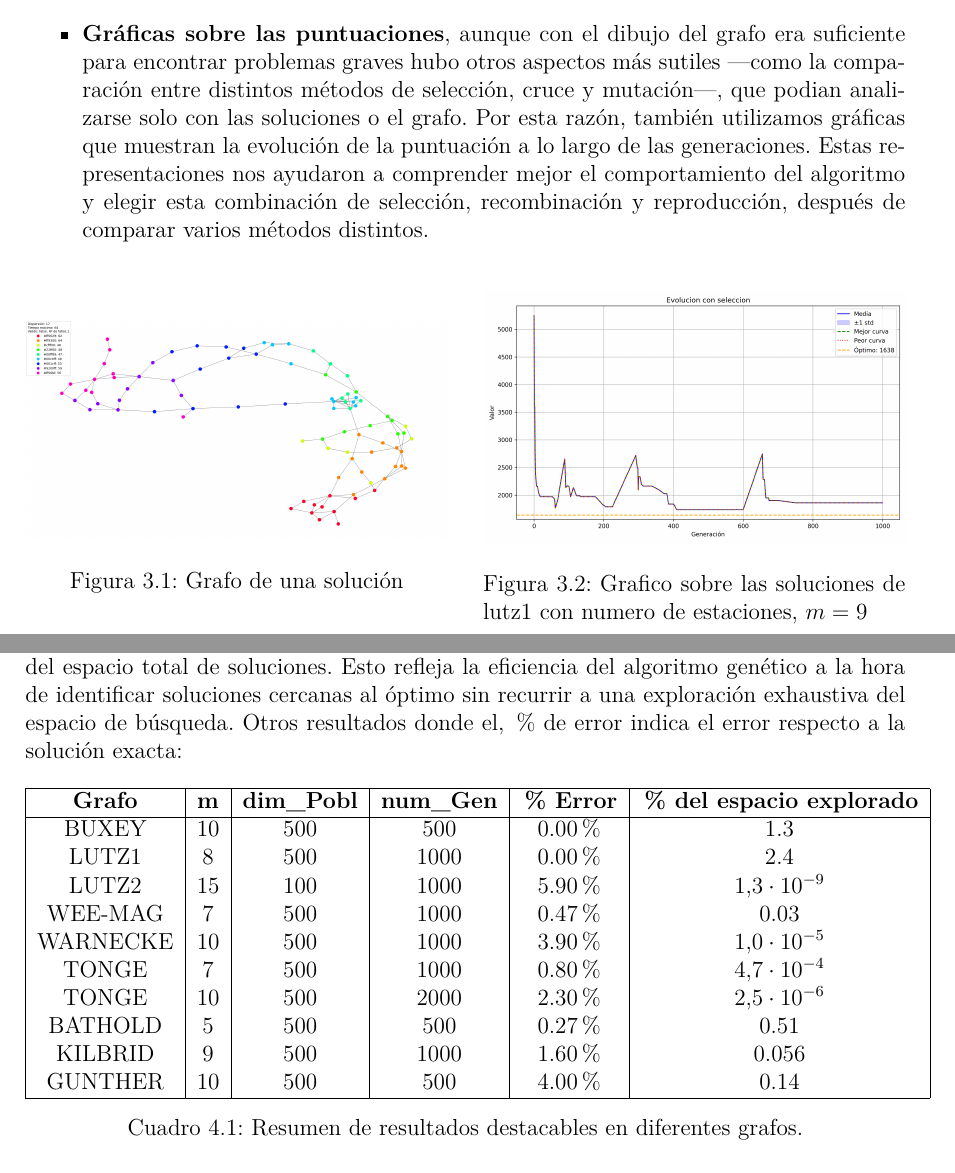
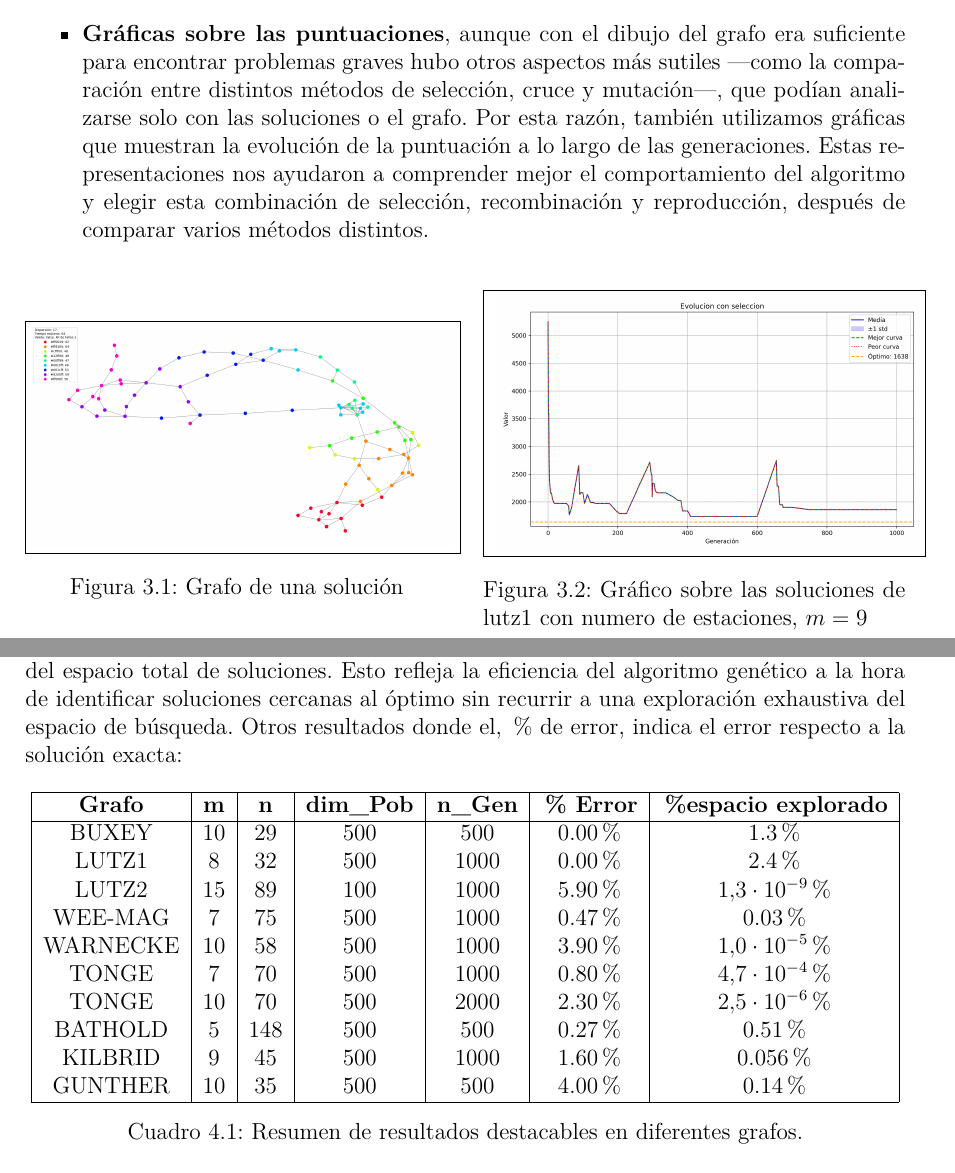
Before and after one commit to alexregii/Proyecto-Modelizacion-algoritmos-evolutivos-SALBP, a LaTeX document (Doumento latex/informe_balanceo.tex): two parts of pages 13 and 15 of 15, joined at a grey line, cut so that both start at the same text. Compiled offline with pdfLaTeX.

Commit message:
Update informe_balanceo.tex

```diff
--- a/Doumento latex/informe_balanceo.tex
+++ b/Doumento latex/informe_balanceo.tex
@@ -232,20 +232,20 @@ En concreto, usamos los datos de la página \textcolor{blue}{\href{https://assem
     Este tipo de pruebas al principio era suficiente fijándose en las soluciones, sin embargo, a medida que se hacia mas complejo el algoritmo decidimos introducir dos partes claves en como se ha desarrollado el algoritmo:
     \begin{itemize}
         \item \textbf{Visualización del grafo solución en tiempo real.}, debido a que no eramos capaces de procesar que pasaba a lo largo de las generaciones mirando las soluciones en forma de listas, decidimos implementar una función que dibujara el grafo solución correspondiente con cada nueva mejor solución. Esta visualización nos ayudó a entender mejor el comportamiento del algoritmo a lo largo del tiempo y nos permitió identificar problemas como la endogamia, la poca diversidad en las poblaciones iniciales, el estancamiento en soluciones subóptimas, entre otros.
-        \item \textbf{Gráficas sobre las puntuaciones}, aunque con el dibujo del grafo era suficiente para encontrar problemas graves hubo otros aspectos más sutiles —como la comparación entre distintos métodos de selección, cruce y mutación—, que podian analizarse solo con las soluciones o el grafo. Por esta razón, también utilizamos gráficas que muestran la evolución de la puntuación a lo largo de las generaciones. Estas representaciones nos ayudaron a comprender mejor el comportamiento del algoritmo y elegir esta combinación de selección, recombinación y reproducción, después de comparar varios métodos distintos.
+        \item \textbf{Gráficas sobre las puntuaciones}, aunque con el dibujo del grafo era suficiente para encontrar problemas graves hubo otros aspectos más sutiles —como la comparación entre distintos métodos de selección, cruce y mutación—, que podían analizarse solo con las soluciones o el grafo. Por esta razón, también utilizamos gráficas que muestran la evolución de la puntuación a lo largo de las generaciones. Estas representaciones nos ayudaron a comprender mejor el comportamiento del algoritmo y elegir esta combinación de selección, recombinación y reproducción, después de comparar varios métodos distintos.
     \end{itemize}
     \begin{figure}[H]
     \centering
     \begin{minipage}{0.48\textwidth}
-        \centering
-        \includegraphics[width=\linewidth]{DATA/grafo_lutz2.png}
-        \caption{Grafo de una solución}
-        \label{fig:figura1}
+    \centering
+    \fbox{\includegraphics[width=\linewidth]{DATA/grafo_lutz2.png}}
+    \caption{Grafo de una solución}
+    \label{fig:figura1}
     \end{minipage}\hfill
     \begin{minipage}{0.48\textwidth}
         \centering
-        \includegraphics[width=\linewidth]{DATA/lutz1_M9.png}
-        \caption{Grafico sobre las soluciones de lutz1 con numero de estaciones, $m=9$}
+       \fbox{ \includegraphics[width=\linewidth]{DATA/lutz1_M9.png}}
+        \caption{Gráfico sobre las soluciones de lutz1 con numero de estaciones, $m=9$}
         \label{fig:figura2}
     \end{minipage}
 \end{figure}
@@ -263,25 +263,25 @@ A lo largo de las iteraciones del algoritmo, se observó una mejora progresiva e
         \label{fig:evolucion-punt}
 \end{figure}
 Para este grafo en particular, nuestra mejor solución alcanzó un tiempo máximo de $2440$, frente al óptimo conocido de $2111$. Si bien no se llegó al valor óptimo, lo realmente destacable es que esta solución fue encontrada tras explorar únicamente un $1{,}379 \cdot 10^{-36}\%$ del espacio total de soluciones. Esto refleja la eficiencia del algoritmo genético a la hora de identificar soluciones cercanas al óptimo sin recurrir a una exploración exhaustiva del espacio de búsqueda.
-Otros resultados donde el, $\%$ de error indica el error respecto a la solución exacta:
+Otros resultados donde el, $\%$ de error, indica el error respecto a la solución exacta:
 \begin{table}[H]
     \centering
 
     \label{tab:otros-resultados}
-    \begin{tabular}{|c|c|c|c|c|c|}
+    \begin{tabular}{|c|c|c|c|c|c|c|}
         \hline
-        \textbf{Grafo} & $\mathbf{m}$ & \textbf{dim\_Pobl} & \textbf{num\_Gen} & \textbf{\% Error} & \textbf{\% del espacio explorado} \\
+        \textbf{Grafo} & $\mathbf{m}$ &$\mathbf{n}$& \textbf{dim\_Pob} & \textbf{n\_Gen} & \textbf{\% Error} & \textbf{\%espacio explorado} \\
         \hline
-        BUXEY      & 10 & 500 & 500  & 0.00\%  & 1.3 \\
-        LUTZ1      & 8  & 500 & 1000 & 0.00\%  & 2.4 \\
-        LUTZ2      & 15 & 100 & 1000 & 5.90\%  & $1.3 \cdot 10^{-9}$ \\
-        WEE-MAG    & 7  & 500 & 1000 & 0.47\%  & 0.03 \\
-        WARNECKE   & 10 & 500 & 1000 & 3.90\%  & $1.0 \cdot 10^{-5}$ \\
-        TONGE      & 7  & 500 & 1000 & 0.80\%  & $4.7 \cdot 10^{-4}$ \\
-        TONGE      & 10 & 500 & 2000 & 2.30\%  & $2.5 \cdot 10^{-6}$ \\
-        BATHOLD    & 5  & 500 & 500  & 0.27\%  & 0.51 \\
-        KILBRID    & 9  & 500 & 1000 & 1.60\%  & 0.056 \\
-        GUNTHER    & 10 & 500 & 500  & 4.00\%  & 0.14 \\
+        BUXEY      & 10 &29& 500 & 500  & 0.00\%  & 1.3\%\\
+        LUTZ1      & 8  &32& 500 & 1000 & 0.00\%  & 2.4\%\\
+        LUTZ2      & 15 &89& 100 & 1000 & 5.90\%  & $1.3 \cdot 10^{-9}$\% \\
+        WEE-MAG    & 7  &75& 500 & 1000 & 0.47\%  & 0.03\% \\
+        WARNECKE   & 10 &58& 500 & 1000 & 3.90\%  & $1.0 \cdot 10^{-5}$\%\\
+        TONGE      & 7  &70& 500 & 1000 & 0.80\%  & $4.7 \cdot 10^{-4}$\% \\
+        TONGE      & 10 &70& 500 & 2000 & 2.30\%  & $2.5 \cdot 10^{-6}$\% \\
+        BATHOLD    & 5  &148& 500 & 500  & 0.27\%  & 0.51\% \\
+        KILBRID    & 9  &45& 500 & 1000 & 1.60\%  & 0.056\% \\
+        GUNTHER    & 10 &35& 500 & 500  & 4.00\%  & 0.14\% \\
         \hline
     \end{tabular}
     \caption{Resumen de resultados destacables en diferentes grafos.}
```
